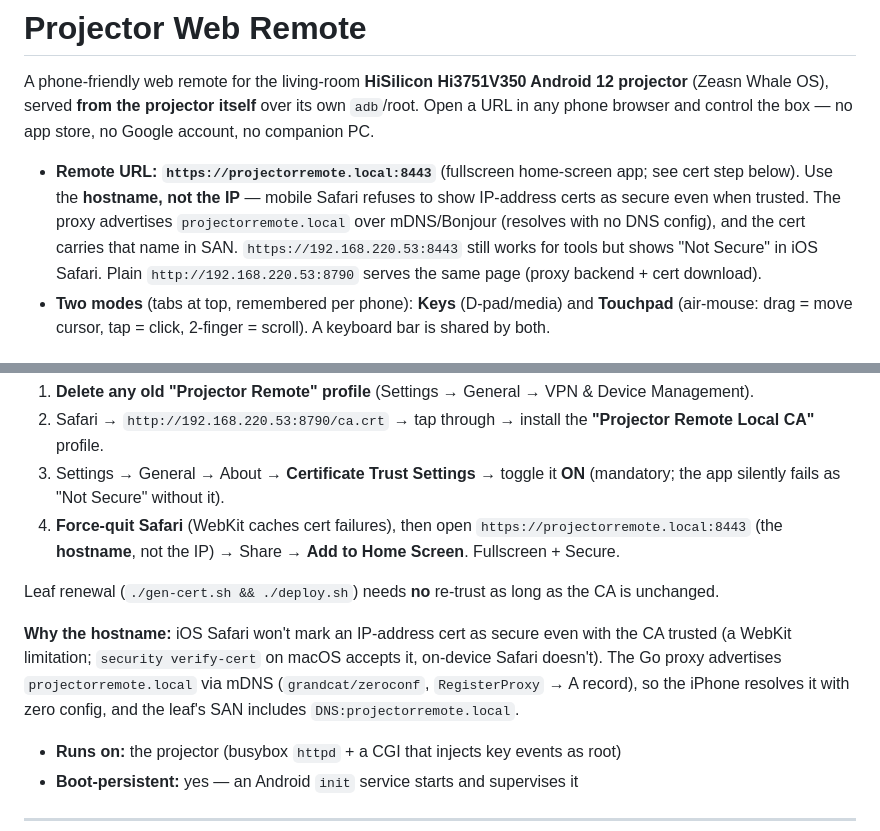
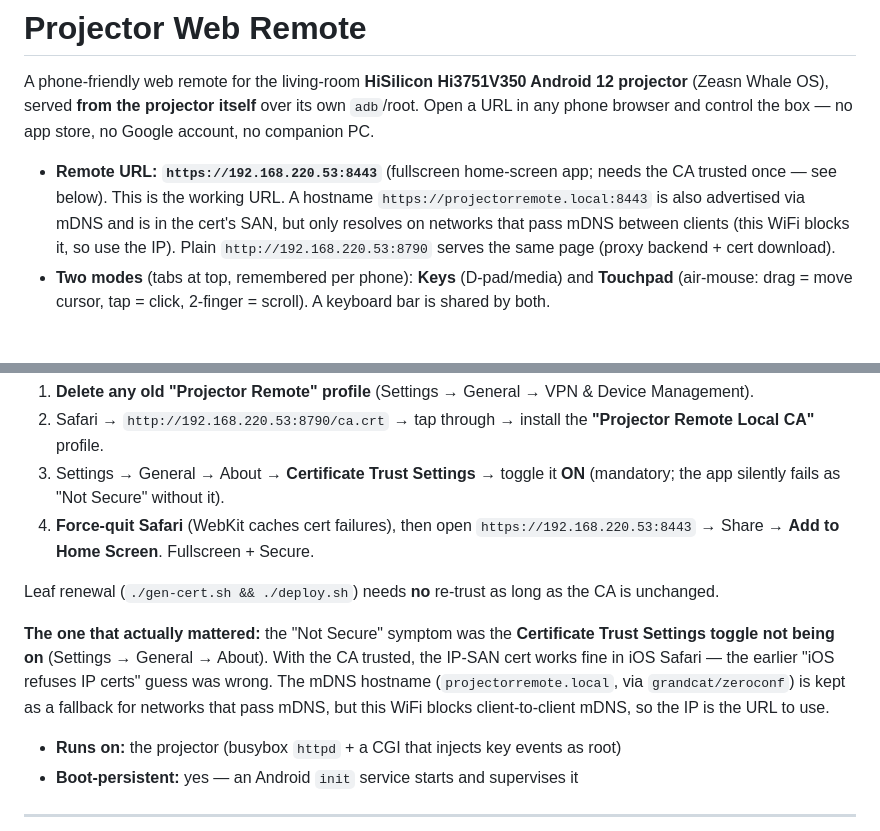
Before and after one commit to sahilas/AndroidTV-Web-Remote, a Markdown page: README.md, 2 parts joined by grey strips. GitHub-like rendering.

Commit message:
docs: IP is the working URL; correct the IP-cert theory
User confirms https://192.168.220.53:8443 works once the CA trust toggle is on;
projectorremote.local doesn't resolve (this WiFi blocks client-to-client mDNS).
So the real 'Not Secure' cause was the trust toggle, not iOS refusing IP certs.
mDNS hostname kept as a fallback for mDNS-friendly networks.

Co-Authored-By: Claude Opus 4.8 <noreply@anthropic.com>

```diff
--- a/README.md
+++ b/README.md
@@ -5,11 +5,10 @@ projector** (Zeasn Whale OS), served **from the projector itself** over its own
 `adb`/root. Open a URL in any phone browser and control the box — no app store, no
 Google account, no companion PC.
 
-- **Remote URL:** **`https://projectorremote.local:8443`** (fullscreen home-screen app; see cert step below).
-  Use the **hostname, not the IP** — mobile Safari refuses to show IP-address certs as secure even
-  when trusted. The proxy advertises `projectorremote.local` over mDNS/Bonjour (resolves with no DNS
-  config), and the cert carries that name in SAN. `https://192.168.220.53:8443` still works for
-  tools but shows "Not Secure" in iOS Safari.
+- **Remote URL:** **`https://192.168.220.53:8443`** (fullscreen home-screen app; needs the CA
+  trusted once — see below). This is the working URL.
+  A hostname `https://projectorremote.local:8443` is also advertised via mDNS and is in the cert's
+  SAN, but only resolves on networks that pass mDNS between clients (this WiFi blocks it, so use the IP).
   Plain `http://192.168.220.53:8790` serves the same page (proxy backend + cert download).
 - **Two modes** (tabs at top, remembered per phone): **Keys** (D-pad/media) and **Touchpad** (air-mouse: drag = move cursor, tap = click, 2-finger = scroll). A keyboard bar is shared by both.
 
@@ -37,15 +36,16 @@ iOS rejects a self-signed cert that is `CA:TRUE` used as a server leaf. So:
 2. Safari → `http://192.168.220.53:8790/ca.crt` → tap through → install the **"Projector Remote Local CA"** profile.
 3. Settings → General → About → **Certificate Trust Settings** → toggle it **ON** (mandatory; the
    app silently fails as "Not Secure" without it).
-4. **Force-quit Safari** (WebKit caches cert failures), then open `https://projectorremote.local:8443`
-   (the **hostname**, not the IP) → Share → **Add to Home Screen**. Fullscreen + Secure.
+4. **Force-quit Safari** (WebKit caches cert failures), then open `https://192.168.220.53:8443` →
+   Share → **Add to Home Screen**. Fullscreen + Secure.
 
 Leaf renewal (`./gen-cert.sh && ./deploy.sh`) needs **no** re-trust as long as the CA is unchanged.
 
-**Why the hostname:** iOS Safari won't mark an IP-address cert as secure even with the CA trusted
-(a WebKit limitation; `security verify-cert` on macOS accepts it, on-device Safari doesn't). The Go
-proxy advertises `projectorremote.local` via mDNS (`grandcat/zeroconf`, `RegisterProxy` → A record),
-so the iPhone resolves it with zero config, and the leaf's SAN includes `DNS:projectorremote.local`.
+**The one that actually mattered:** the "Not Secure" symptom was the **Certificate Trust Settings
+toggle not being on** (Settings → General → About). With the CA trusted, the IP-SAN cert works fine
+in iOS Safari — the earlier "iOS refuses IP certs" guess was wrong. The mDNS hostname
+(`projectorremote.local`, via `grandcat/zeroconf`) is kept as a fallback for networks that pass
+mDNS, but this WiFi blocks client-to-client mDNS, so the IP is the URL to use.
 - **Runs on:** the projector (busybox `httpd` + a CGI that injects key events as root)
 - **Boot-persistent:** yes — an Android `init` service starts and supervises it
 
```
